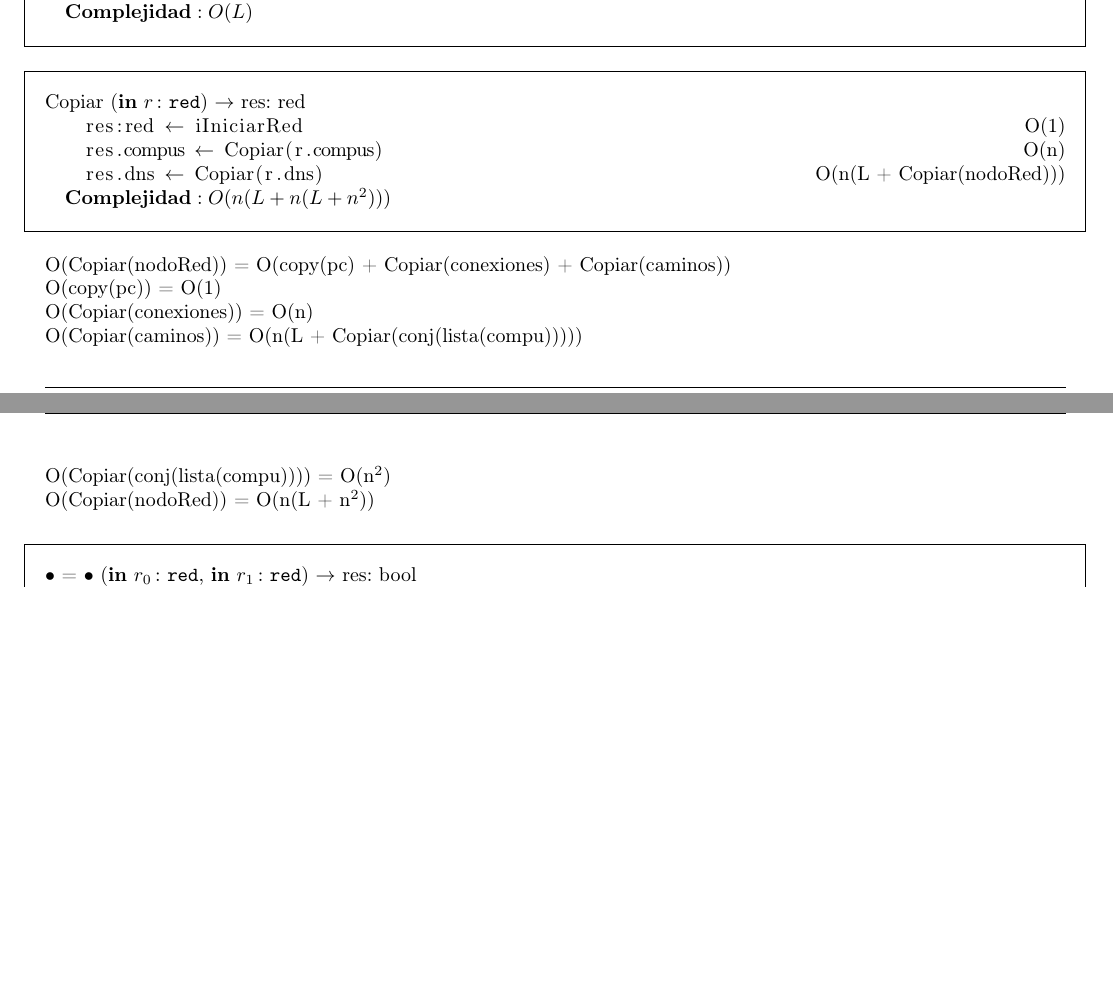
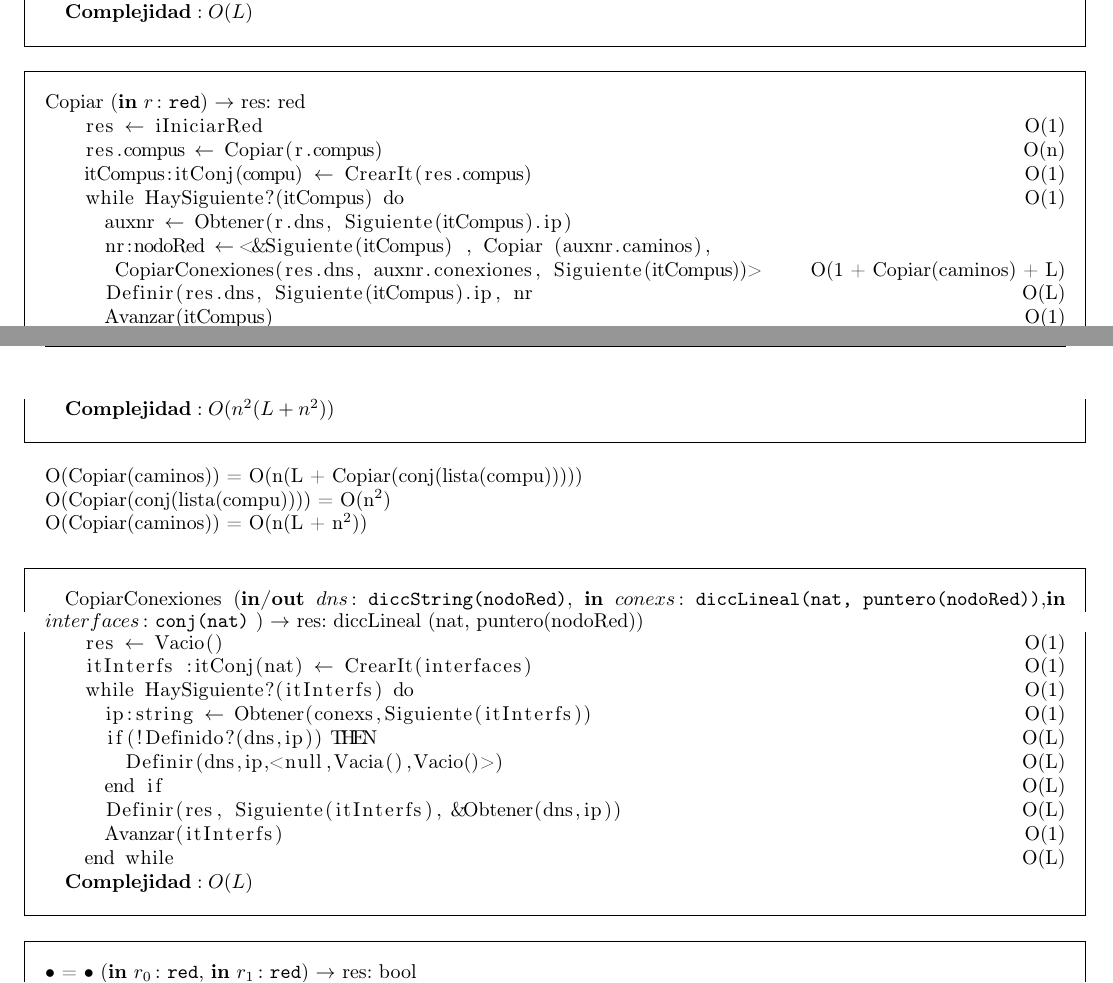
Before and after one commit to franciscod/aed2-tp2, a LaTeX document (tp2-algo2-grupo12.tex, which reads modulo_red.tex): two parts of pages 23 and 24 of 41, joined at a grey line, cut so that both start at the same text, the shorter picture padded with empty space. The pictures show the PDF file tp2-algo2-grupo12.pdf that the author committed with the source.

Commit message:
Retoque copiar de red para q se respete los punteros.

```diff
--- a/modulo_red.tex
+++ b/modulo_red.tex
@@ -537,17 +537,36 @@
 
 \begin{lstlisting}[mathescape]
 '\alg{Copiar}{\In{r}{red}}{red}'
-    res:red $\leftarrow$ iIniciarRed '\ote{1}'
+    res $\leftarrow$ iIniciarRed '\ote{1}'
     res.compus $\leftarrow$ Copiar(r.compus) '\ote{n}'
-    res.dns $\leftarrow$ Copiar(r.dns) '\ote{n(L + Copiar(nodoRed))}'
-  '\ofi{O(n(L + n(L + n^2)))}'
+    itCompus:itConj(compu) $\leftarrow$ CrearIt(res.compus)   '\ote{1}'
+    while HaySiguiente?(itCompus) do '\ote{1}'
+      auxnr $\leftarrow$ Obtener(r.dns, Siguiente(itCompus).ip)
+      nr:nodoRed $\leftarrow$ <&Siguiente(itCompus) , Copiar (auxnr.caminos),
+       CopiarConexiones(res.dns, auxnr.conexiones, Siguiente(itCompus))> '\ote{1 + Copiar(caminos) + L}'
+      Definir(res.dns, Siguiente(itCompus).ip, nr '\ote{L}'
+      Avanzar(itCompus) '\ote{1}'
+    end while  '\ote{n$^2$(L + n$^2$)}'
+  '\ofi{O(n^2(L + n^2))}'
 \end{lstlisting}
-O(Copiar(nodoRed)) = O(copy(pc) + Copiar(conexiones) + Copiar(caminos)) \newline
-O(copy(pc)) = O(1) \newline
-O(Copiar(conexiones)) = O(n)\newline
 O(Copiar(caminos)) = O(n(L + Copiar(conj(lista(compu))))) \newline
 O(Copiar(conj(lista(compu)))) = O(n$^2$) \newline
-O(Copiar(nodoRed)) = O(n(L + n$^2$)) \newline
+O(Copiar(caminos)) = O(n(L + n$^2$)) \newline
+\begin{lstlisting}[mathescape]
+  '\alg{CopiarConexiones}{\Inout{dns}{diccString(nodoRed)}, \In{conexs}{diccLineal(nat, puntero(nodoRed))},
+    \In{interfaces}{conj(nat)} }{diccLineal (nat, puntero(nodoRed))}'
+    res $\leftarrow$ Vacio()  '\ote{1}'
+    itInterfs :itConj(nat) $\leftarrow$ CrearIt(interfaces)   '\ote{1}'
+    while HaySiguiente?(itInterfs) do '\ote{1}'
+      ip:string $\leftarrow$ Obtener(conexs,Siguiente(itInterfs)) '\ote{1}'
+      if(!Definido?(dns,ip)) THEN '\ote{L}'
+        Definir(dns,ip,<null,Vacia(),Vacio()>) '\ote{L}'
+      end if '\ote{L}'
+      Definir(res, Siguiente(itInterfs), &Obtener(dns,ip)) '\ote{L}'
+      Avanzar(itInterfs) '\ote{1}'
+    end while  '\ote{L}'
+  '\ofi{O(L)}'
+\end{lstlisting}
 
 \begin{lstlisting}[mathescape]
 '\alg{• = •}{\In{r_0}{red}, \In{r_1}{red}}{bool}'
```
Also changed, not shown: tp2-algo2-grupo12.pdf.
